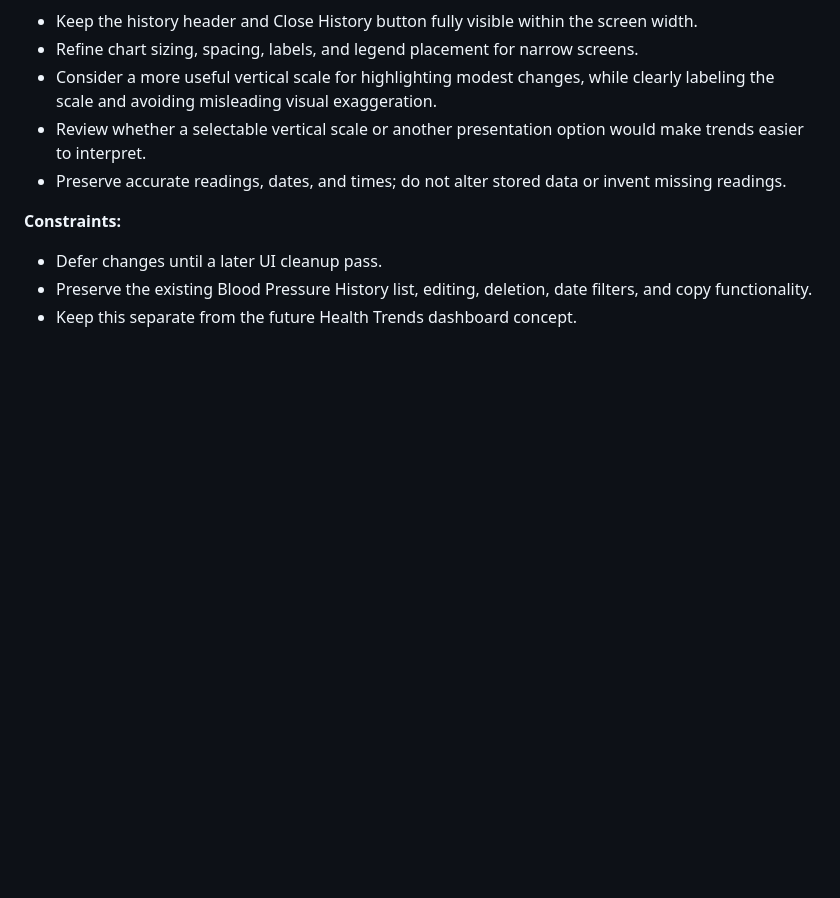
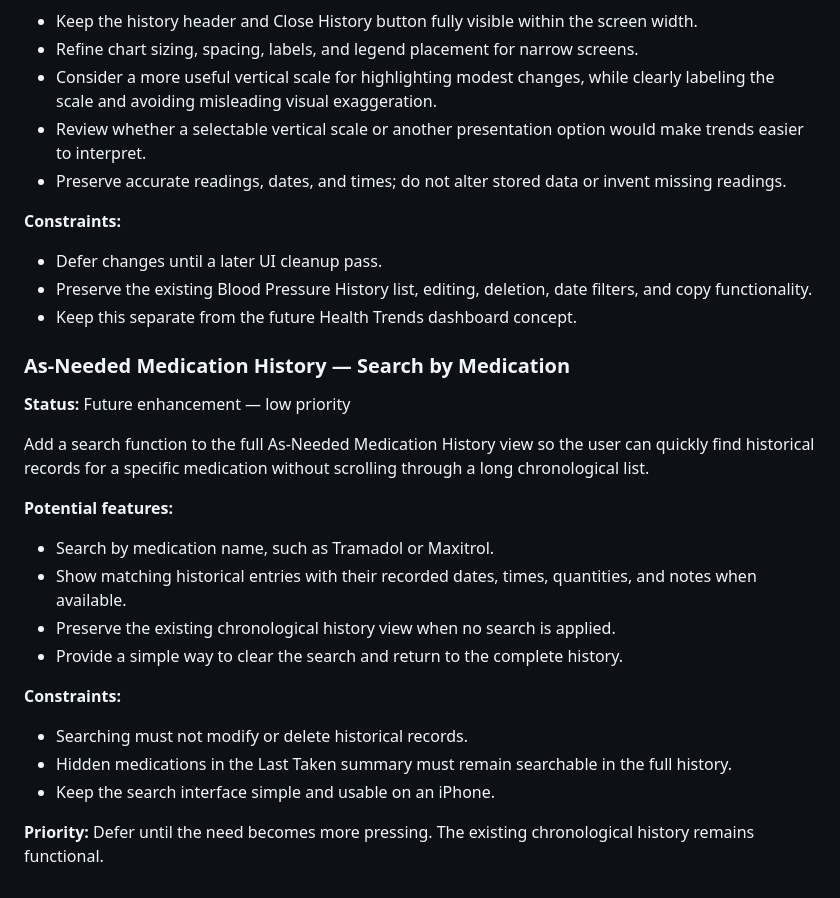
Before and after one commit to johnmqt123/My-Health-Dashboard, a Markdown page: docs/IDEAS_BACKLOG.md, the part around the change. GitHub-like rendering; blank space fills up the shorter version.

Commit message:
Ideas: Add As-Needed history search to backlog

```diff
--- a/docs/IDEAS_BACKLOG.md
+++ b/docs/IDEAS_BACKLOG.md
@@ -168,3 +168,22 @@ The blood pressure trend graph has been added to Blood Pressure History, but its
 - Defer changes until a later UI cleanup pass.
 - Preserve the existing Blood Pressure History list, editing, deletion, date filters, and copy functionality.
 - Keep this separate from the future Health Trends dashboard concept.
+
+### As-Needed Medication History — Search by Medication
+
+**Status:** Future enhancement — low priority
+
+Add a search function to the full As-Needed Medication History view so the user can quickly find historical records for a specific medication without scrolling through a long chronological list.
+
+**Potential features:**
+- Search by medication name, such as Tramadol or Maxitrol.
+- Show matching historical entries with their recorded dates, times, quantities, and notes when available.
+- Preserve the existing chronological history view when no search is applied.
+- Provide a simple way to clear the search and return to the complete history.
+
+**Constraints:**
+- Searching must not modify or delete historical records.
+- Hidden medications in the Last Taken summary must remain searchable in the full history.
+- Keep the search interface simple and usable on an iPhone.
+
+**Priority:** Defer until the need becomes more pressing. The existing chronological history remains functional.
```
